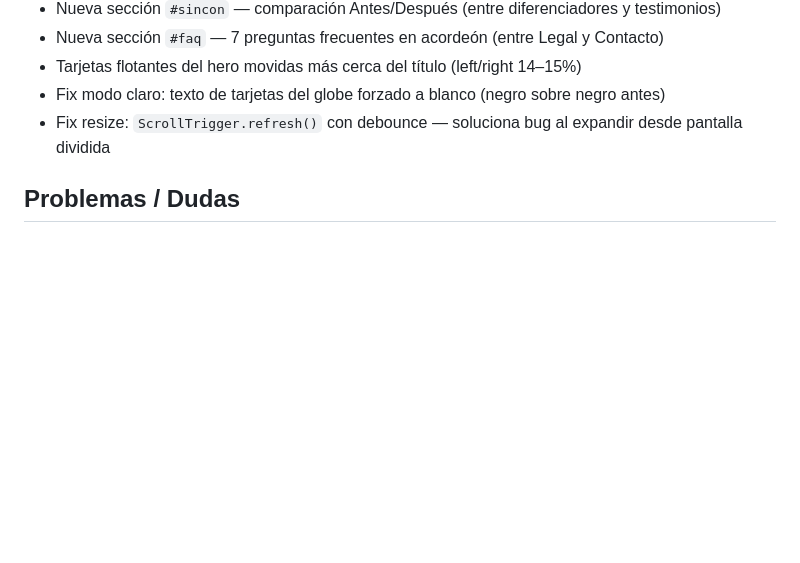
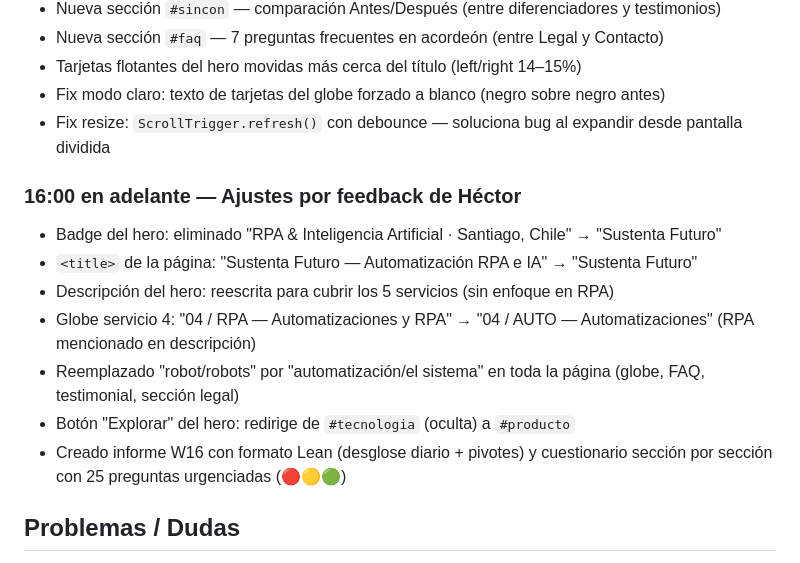
Before and after one commit to CristobalMartinezSSF/sustenta-futuro, a Markdown page: registro/sesiones/2026-04-13_09-00_landing-investigacion-desarrollo.md, the part around the change. Rendered like a GitHub page; blank space fills up the shorter version.

Commit message:
Update session and weekly files with afternoon tasks and Hector feedback changes
Co-Authored-By: Claude Sonnet 4.6 <noreply@anthropic.com>

```diff
--- a/registro/sesiones/2026-04-13_09-00_landing-investigacion-desarrollo.md
+++ b/registro/sesiones/2026-04-13_09-00_landing-investigacion-desarrollo.md
@@ -38,6 +38,15 @@ Refinar el sistema de trabajo usando toda la información acumulada, investigar
 - Fix modo claro: texto de tarjetas del globe forzado a blanco (negro sobre negro antes)
 - Fix resize: `ScrollTrigger.refresh()` con debounce — soluciona bug al expandir desde pantalla dividida
 
+### 16:00 en adelante — Ajustes por feedback de Héctor
+- Badge del hero: eliminado "RPA & Inteligencia Artificial · Santiago, Chile" → "Sustenta Futuro"
+- `<title>` de la página: "Sustenta Futuro — Automatización RPA e IA" → "Sustenta Futuro"
+- Descripción del hero: reescrita para cubrir los 5 servicios (sin enfoque en RPA)
+- Globe servicio 4: "04 / RPA — Automatizaciones y RPA" → "04 / AUTO — Automatizaciones" (RPA mencionado en descripción)
+- Reemplazado "robot/robots" por "automatización/el sistema" en toda la página (globe, FAQ, testimonial, sección legal)
+- Botón "Explorar" del hero: redirige de `#tecnologia` (oculta) a `#producto`
+- Creado informe W16 con formato Lean (desglose diario + pivotes) y cuestionario sección por sección con 25 preguntas urgenciadas (🔴🟡🟢)
+
 ## Problemas / Dudas
 - **Globe bug en pantalla dividida → expandir**: GSAP cachea alturas al cargar. Fix: debounced `ScrollTrigger.refresh()`. ✅ Resuelto
 - **Texto invisible en modo claro (globe cards)**: fondo hardcodeado oscuro + variables CSS cambiando en modo claro = texto negro sobre negro. Fix: override `[data-theme="light"]`. ✅ Resuelto
```
Also changed, not shown: registro/semanas/semana_2026-W16.md (+7 -0 lines).
